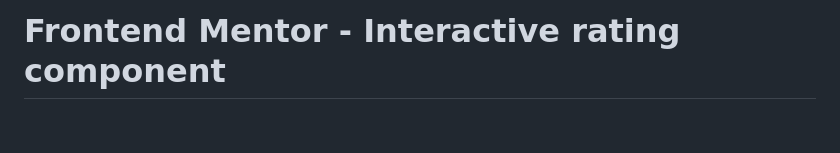
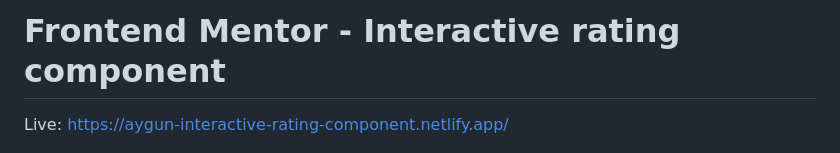
Before and after one commit to aygunsalimova/Interactive-Rating-Component-Main, a Markdown page: README.md, the part around the change. GitHub-like rendering; blank space fills up the shorter version.

Commit message:
Update README.md
Adding live link

```diff
--- a/README.md
+++ b/README.md
@@ -1,4 +1,6 @@
 # Frontend Mentor - Interactive rating component
+
+Live: https://aygun-interactive-rating-component.netlify.app/
 
 ![Design preview for the Interactive rating component coding challenge](./design/desktop-preview.jpg)
 
```
